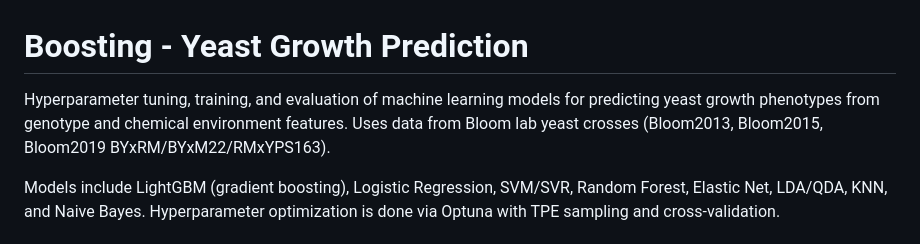
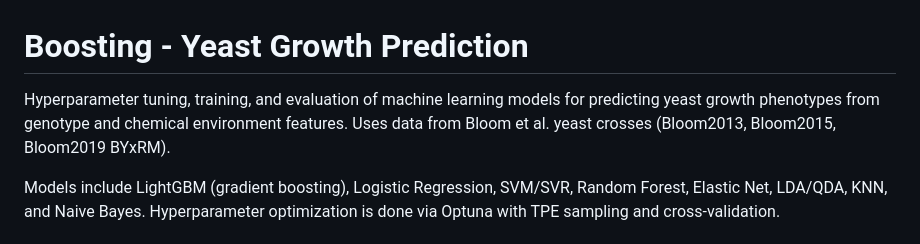
Before and after one commit to Rajeeva-IITM/yeast_growth_analysis, a Markdown page: Boosting/README.md, the part around the change. Drawn GitHub-style.

Commit message:
Clarify citation in README for yeast growth prediction
Updated reference to Bloom et al. in README.

```diff
--- a/Boosting/README.md
+++ b/Boosting/README.md
@@ -1,6 +1,6 @@
 # Boosting - Yeast Growth Prediction
 
-Hyperparameter tuning, training, and evaluation of machine learning models for predicting yeast growth phenotypes from genotype and chemical environment features. Uses data from Bloom lab yeast crosses (Bloom2013, Bloom2015, Bloom2019 BYxRM/BYxM22/RMxYPS163).
+Hyperparameter tuning, training, and evaluation of machine learning models for predicting yeast growth phenotypes from genotype and chemical environment features. Uses data from Bloom et al. yeast crosses (Bloom2013, Bloom2015, Bloom2019 BYxRM).
 
 Models include LightGBM (gradient boosting), Logistic Regression, SVM/SVR, Random Forest, Elastic Net, LDA/QDA, KNN, and Naive Bayes. Hyperparameter optimization is done via Optuna with TPE sampling and cross-validation.
 
```
